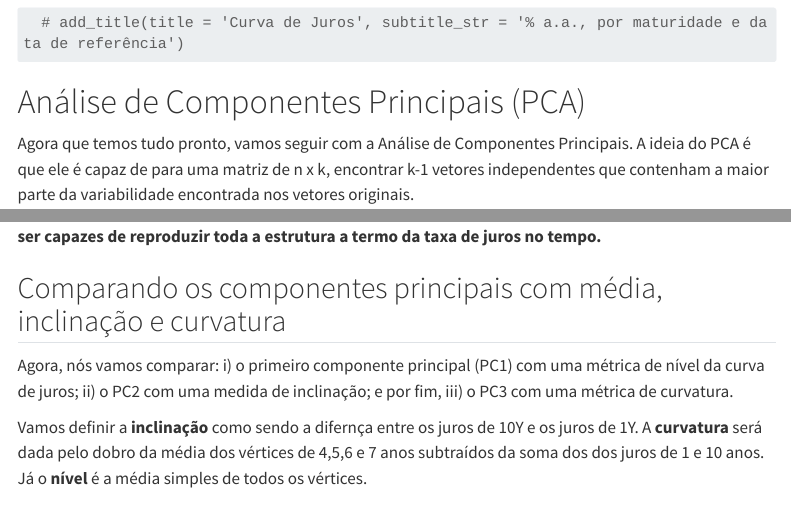
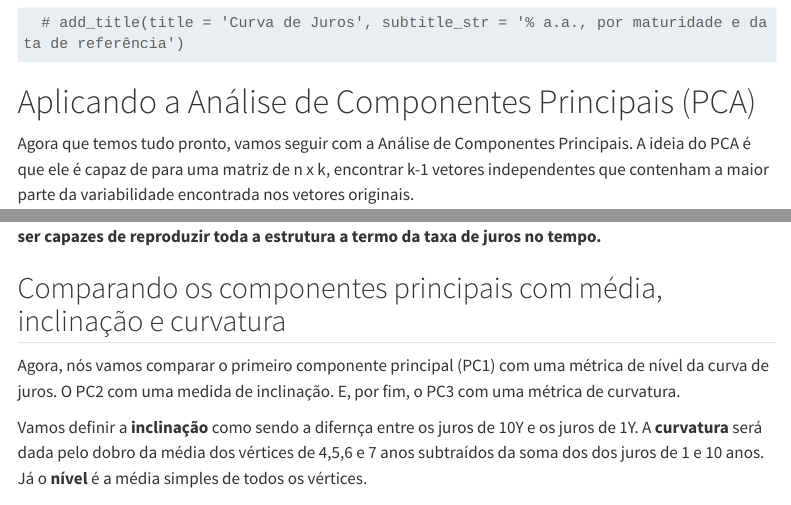
Before and after one commit to victorhugow/blog, a Quarto document (posts/pca-curva-juros/pca-curva-juros.qmd): the page in a window 1100 px wide, from 5140 px down, and a second part further down, joined at a grey line. Rendered offline with R 4.5, knitr and Pandoc in place of Quarto, with nearby package versions; some code elsewhere in the file could not run offline; menus at the side of the page are left out; long lines of code are wrapped.

Commit message:
pra que isso é necesssario

````diff
--- a/posts/pca-curva-juros/pca-curva-juros.qmd
+++ b/posts/pca-curva-juros/pca-curva-juros.qmd
@@ -187,14 +187,13 @@ plot_ly(z = ~di1_constant_maturity_xts, y = index(di1_constant_maturity_xts), x
 
 ```
 
-# Análise de Componentes Principais (PCA)
+# Aplicando a Análise de Componentes Principais (PCA)
 
 Agora que temos tudo pronto, vamos seguir com a Análise de Componentes Principais. A ideia do PCA é que ele é capaz de para uma matriz de n x k, encontrar k-1 vetores independentes que contenham a maior parte da variabilidade encontrada nos vetores originais.
 
 Complicando um pouco, o algoritmo busca pelos autovalores e autovetores da matriz de covariância ou correlação das séries, retornando k-1 vetores linearmente independentes.
 
 ```{r, warning=FALSE, message=FALSE}
-
 # Vamos passar o df para wide e renomear os vértices para ficar mais claro
 di1_constant_maturity_wide = di1_constant_maturity |>
   pivot_wider(id_cols = refdate, names_from = maturity, values_from = tx)
@@ -312,7 +311,7 @@ De fato, essas ideias estão bem documentadas na literatura de finanças. **Com
 
 ## Comparando os componentes principais com média, inclinação e curvatura
 
-Agora, nós vamos comparar: i) o primeiro componente principal (PC1) com uma métrica de nível da curva de juros; ii) o PC2 com uma medida de inclinação; e por fim, iii) o PC3 com uma métrica de curvatura.
+Agora, nós vamos comparar o primeiro componente principal (PC1) com uma métrica de nível da curva de juros. O PC2 com uma medida de inclinação. E, por fim, o PC3 com uma métrica de curvatura.
 
 Vamos definir a **inclinação** como sendo a difernça entre os juros de 10Y e os juros de 1Y. A **curvatura** será dada pelo dobro da média dos vértices de 4,5,6 e 7 anos subtraídos da soma dos dos juros de 1 e 10 anos. Já o **nível** é a média simples de todos os vértices.
 
````
Also changed, not shown: 2 other files.
